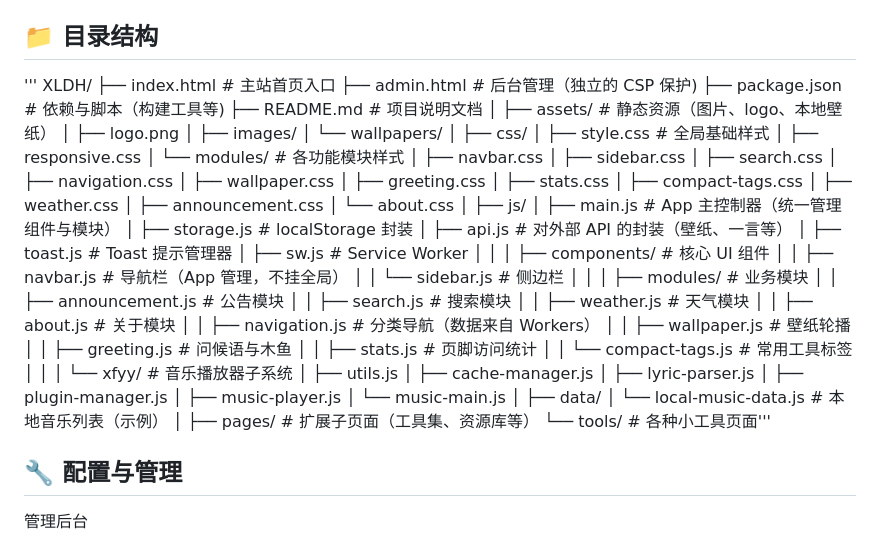
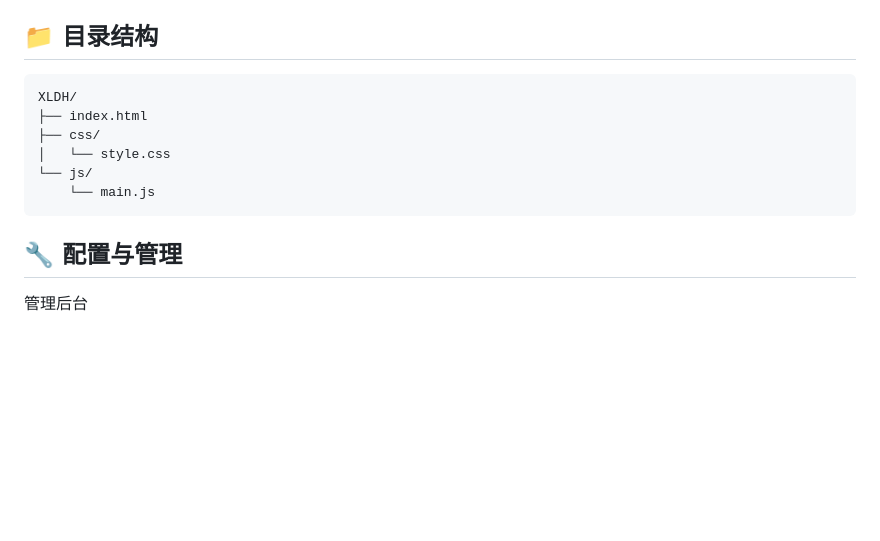
Before and after one commit to Git-688/XLDH, a Markdown page: README.md, the part around the change. GitHub-like rendering; blank space fills up the shorter version.

Commit message:
Update directory structure in README.md

````diff
--- a/README.md
+++ b/README.md
@@ -44,69 +44,14 @@
 5. 修改 `worker.js` 中的 `CACHE_TTL` 和域名配置以适应你的需求
 
 ## 📁 目录结构
-'''
+```
 XLDH/
-├── index.html                 # 主站首页入口
-├── admin.html                 # 后台管理（独立的 CSP 保护)
-├── package.json               # 依赖与脚本（构建工具等)
-├── README.md                  # 项目说明文档
-│
-├── assets/                    # 静态资源（图片、logo、本地壁纸）
-│   ├── logo.png
-│   ├── images/
-│   └── wallpapers/
-│
+├── index.html
 ├── css/
-│   ├── style.css              # 全局基础样式
-│   ├── responsive.css
-│   └── modules/               # 各功能模块样式
-│       ├── navbar.css
-│       ├── sidebar.css
-│       ├── search.css
-│       ├── navigation.css
-│       ├── wallpaper.css
-│       ├── greeting.css
-│       ├── stats.css
-│       ├── compact-tags.css
-│       ├── weather.css
-│       ├── announcement.css
-│       └── about.css
-│
-├── js/
-│   ├── main.js                # App 主控制器（统一管理组件与模块）
-│   ├── storage.js             # localStorage 封装
-│   ├── api.js                 # 对外部 API 的封装（壁纸、一言等）
-│   ├── toast.js               # Toast 提示管理器
-│   ├── sw.js                  # Service Worker
-│   │
-│   ├── components/            # 核心 UI 组件
-│   │   ├── navbar.js          # 导航栏（App 管理，不挂全局）
-│   │   └── sidebar.js         # 侧边栏
-│   │
-│   ├── modules/               # 业务模块
-│   │   ├── announcement.js    # 公告模块
-│   │   ├── search.js          # 搜索模块
-│   │   ├── weather.js         # 天气模块
-│   │   ├── about.js           # 关于模块
-│   │   ├── navigation.js      # 分类导航（数据来自 Workers）
-│   │   ├── wallpaper.js       # 壁纸轮播
-│   │   ├── greeting.js        # 问候语与木鱼
-│   │   ├── stats.js           # 页脚访问统计
-│   │   └── compact-tags.js    # 常用工具标签
-│   │
-│   └── xfyy/                  # 音乐播放器子系统
-│       ├── utils.js
-│       ├── cache-manager.js
-│       ├── lyric-parser.js
-│       ├── plugin-manager.js
-│       ├── music-player.js
-│       └── music-main.js
-│
-├── data/
-│   └── local-music-data.js    # 本地音乐列表（示例）
-│
-├── pages/                     # 扩展子页面（工具集、资源库等）
-    └── tools/                 # 各种小工具页面'''
+│   └── style.css
+└── js/
+    └── main.js
+```
 ## 🔧 配置与管理
 
 管理后台
````
